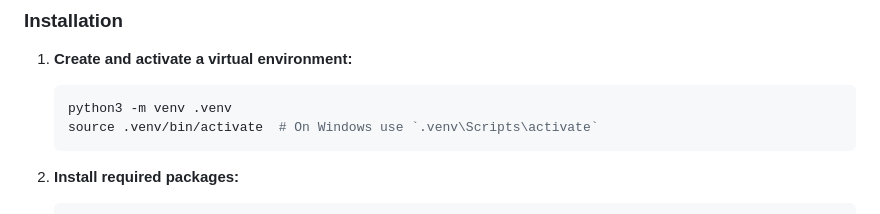
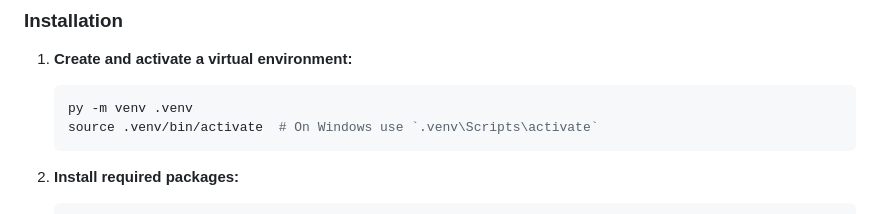
Before and after one commit to amanmessinezis/BarberBookingSystem, a Markdown page: README.md, the part around the change printed below. Rendered like a GitHub page.

````diff
--- a/README.md
+++ b/README.md
@@ -59,7 +58,7 @@ BarberBookingSystem/
 1. **Create and activate a virtual environment:**
 
     ```sh
-    python3 -m venv .venv
+    py -m venv .venv
     source .venv/bin/activate  # On Windows use `.venv\Scripts\activate`
     ```
 
````
Also changed, not shown: other parts of README.md (+0 -1 lines).
